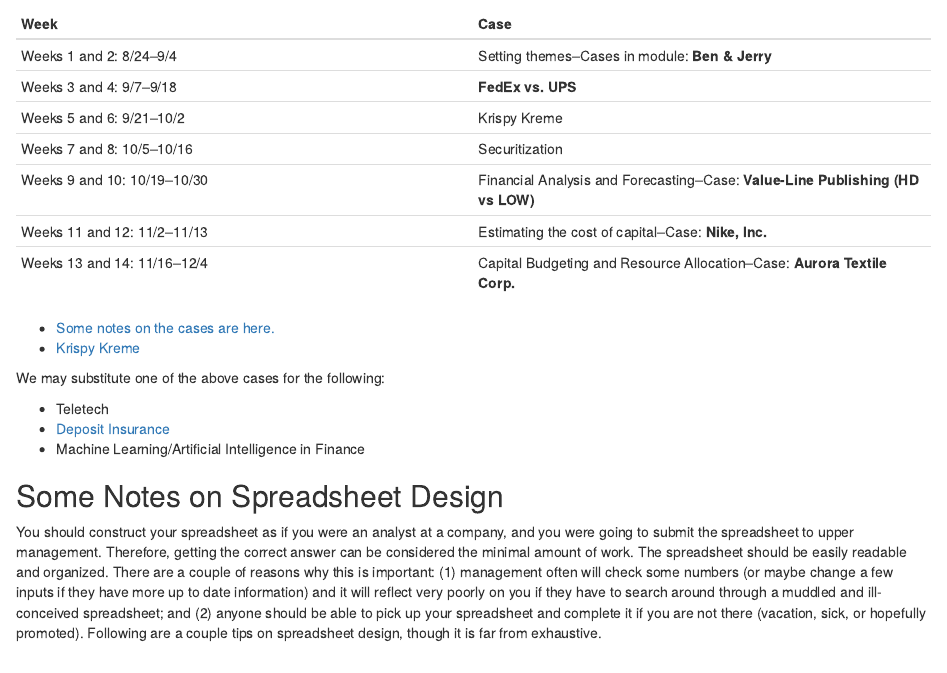
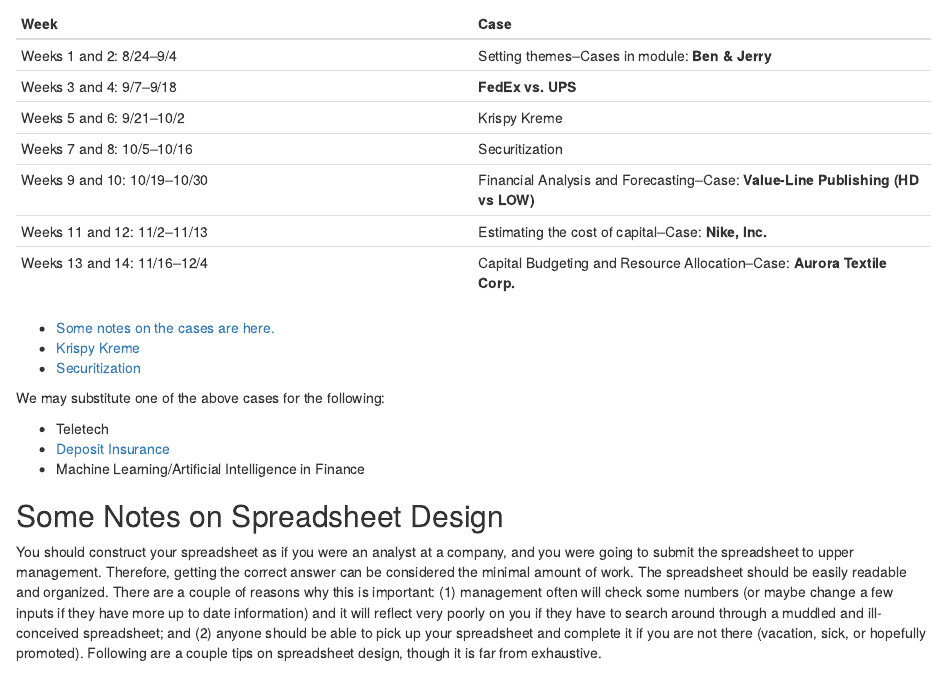
Before and after one commit to Matt-Brigida/FIN_411_syllabus, an R Markdown document (index.Rmd): the page in a window 1100 px wide, from 3200 px down. Rendered offline with R 4.5, knitr and Pandoc, with nearby package versions; drawn as R Markdown's standard HTML page in place of the format the file asks for.

Commit message:
securitization

```diff
--- a/index.Rmd
+++ b/index.Rmd
@@ -214,6 +214,7 @@
 
 - [Some notes on the cases are here.](https://github.com/SUNY-Poly-Finance/FIN_411_text_case_notes)
 - [Krispy Kreme](https://suny_poly_finance.gitlab.io/fin_411_krispy_kreme_notes/)
+- [Securitization](https://matt-brigida.github.io/securitization-presentation-abridged/)
 
 We may substitute one of the above cases for the following:
 
```
Also changed, not shown: index.html.
